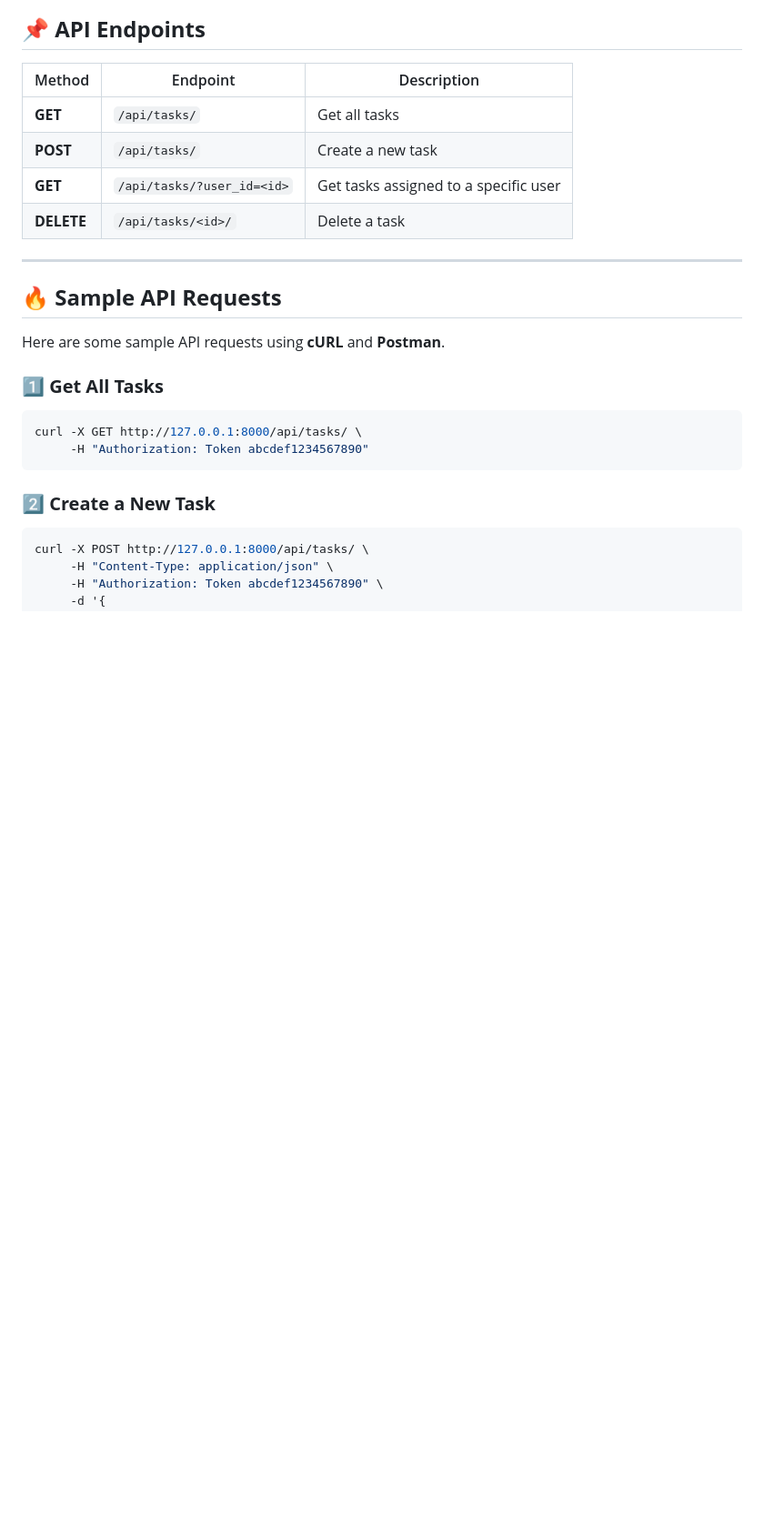
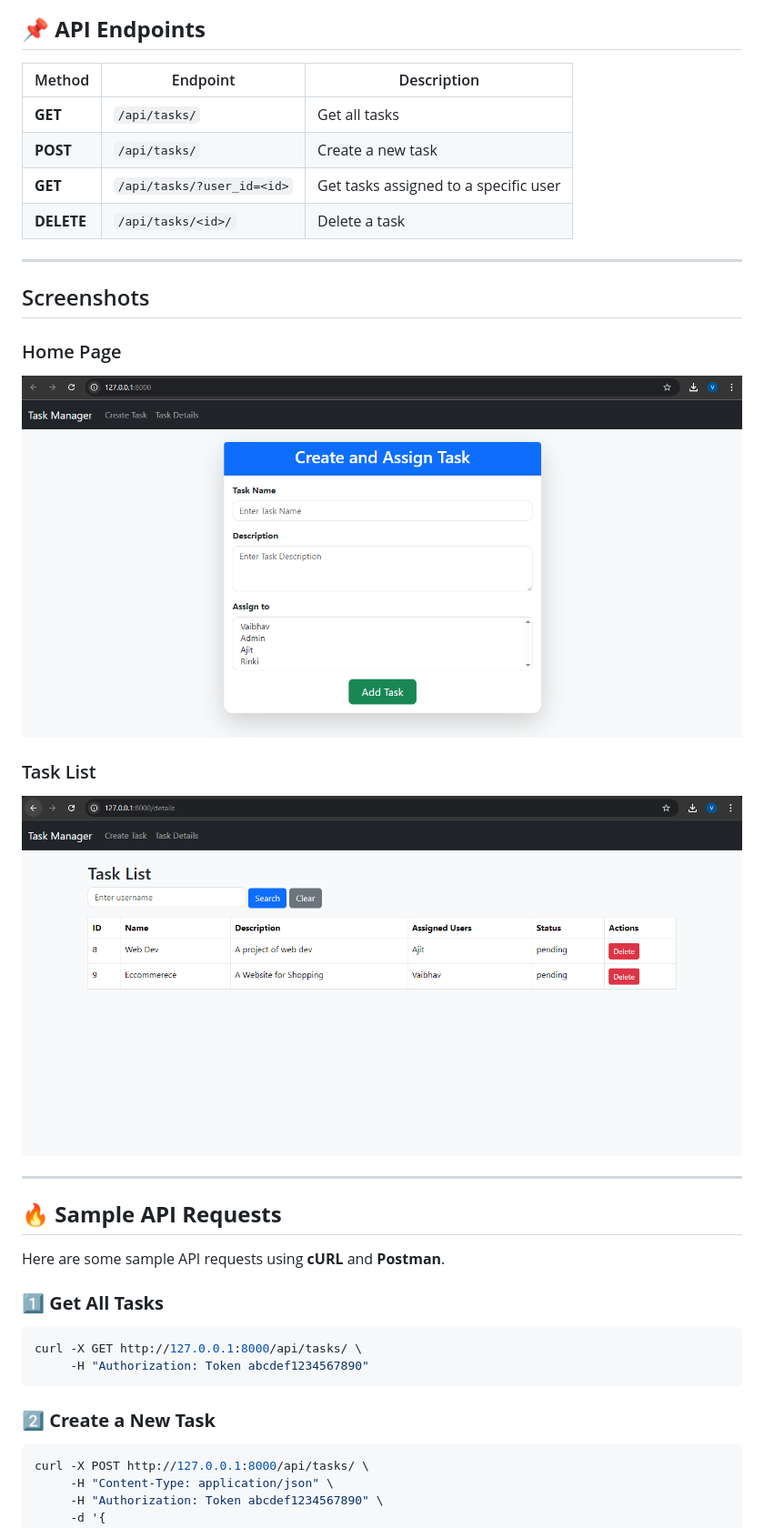
Before and after one commit to vaibhav-singh05/Task-Manager, a Markdown page: README.md, the part around the change. Shown: that part at 91% size. GitHub-like rendering; blank space fills up the shorter version.

```diff
--- a/README.md
+++ b/README.md
@@ -86,6 +86,16 @@ Authorization: Token abcdef1234567890
 | **POST** | `/api/tasks/` | Create a new task |
 | **GET** | `/api/tasks/?user_id=<id>` | Get tasks assigned to a specific user |
 | **DELETE** | `/api/tasks/<id>/` | Delete a task |
+
+---
+
+## Screenshots
+
+### Home Page
+![Home Page](screenshots/homepage.png)
+
+### Task List
+![Task List](screenshots/tasklist.png)
 
 ---
 
```
